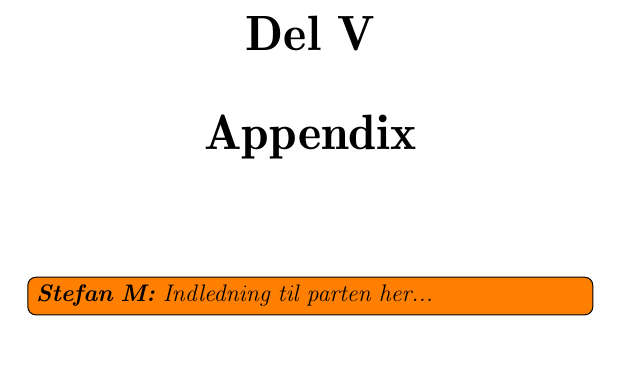
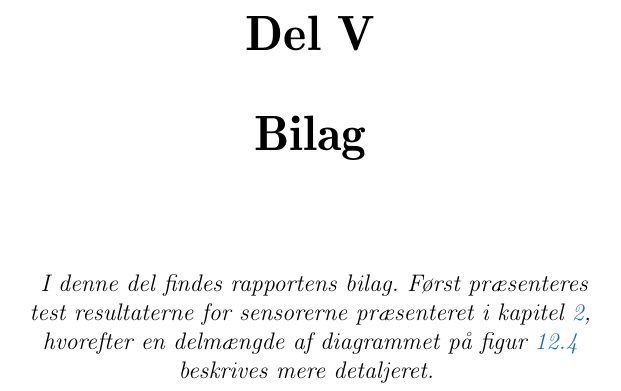
Before and after one commit to Thalmann/sw505-rapport, a LaTeX thesis (main.tex): part of page 104 of 115, cut so that both start at the same text, the shorter picture padded with empty space. Compiled offline with pdfLaTeX.

Commit message:
Added description to 'Bilag' part

```diff
--- a/main.tex
+++ b/main.tex
@@ -159,7 +159,7 @@
 	\centering
 	\vspace{2cm}
 	\normalsize{\textnormal{
-		\textit{\stefan{Indledning til parten her...}}
+		\textit{I denne del findes rapportens bilag. Først præsenteres test resultaterne for sensorerne præsenteret i \cref{sensorer}, hvorefter en delmængde af diagrammet på \cref{flow:ssd} beskrives mere detaljeret.}
 	}}
 	\end{minipage}
 }
```
Also changed, not shown: main.tex (2 more changed lines).
